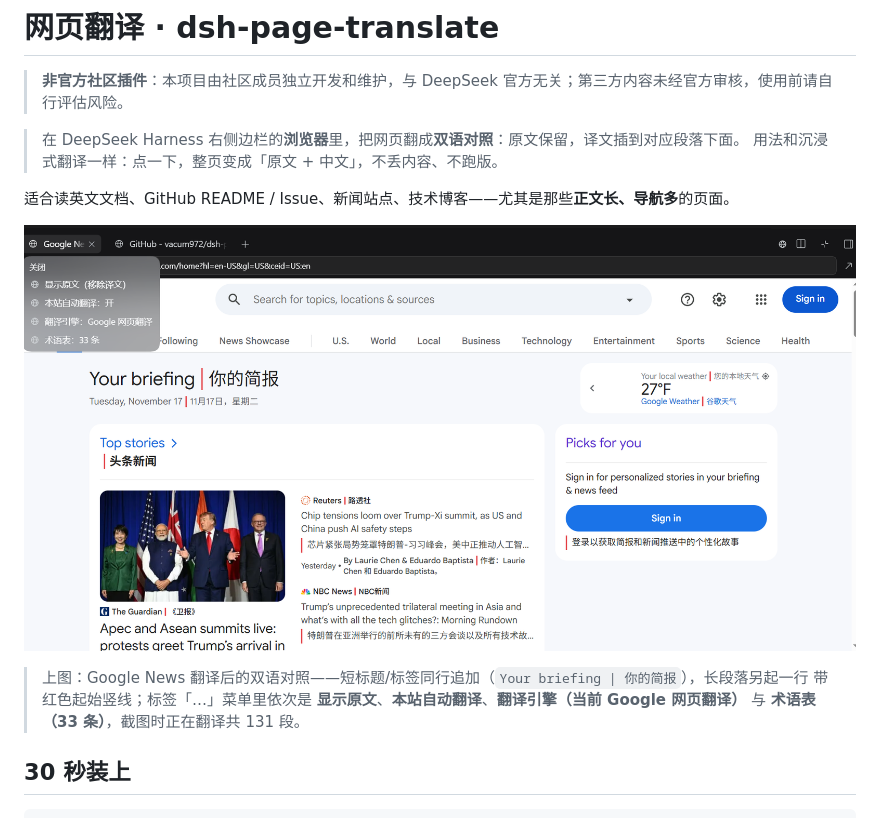
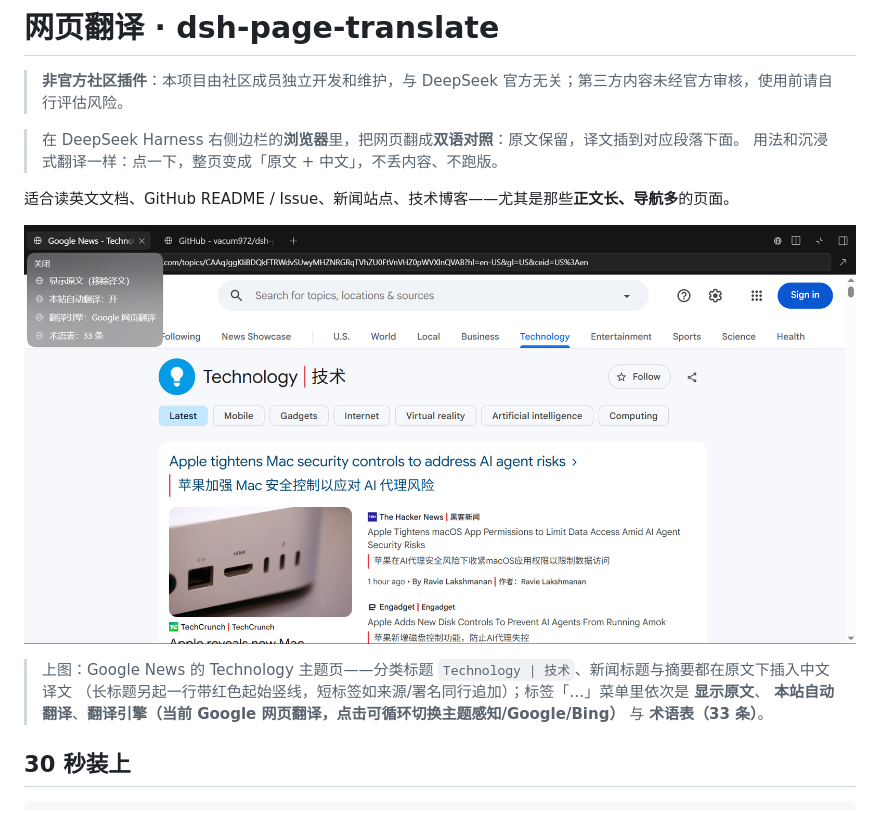
Before and after one commit to vacum972/dsh-page-translate, a Markdown page: README.md, the part around one of its changes. Rendered like a GitHub page; pictures changed too: assets/screenshots/01-bilingual-google-news.png.

Commit message:
docs: use the Technology topic screenshot as the hero image (v0.3.2)

```diff
--- a/README.md
+++ b/README.md
@@ -12,8 +12,9 @@
 </p>
 
-> 上图：Google News 翻译后的双语对照——短标题/标签同行追加（`Your briefing | 你的简报`），长段落另起一行
-> 带红色起始竖线；标签「…」菜单里依次是 **显示原文**、**本站自动翻译**、**翻译引擎（当前 Google 网页翻译）**
-> 与 **术语表（33 条）**，截图时正在翻译共 131 段。
+> 上图：Google News 的 Technology 主题页——分类标题 `Technology | 技术`、新闻标题与摘要都在原文下插入中文译文
+> （长标题另起一行带红色起始竖线，短标签如来源/署名同行追加）；标签「…」菜单里依次是 **显示原文**、
+> **本站自动翻译**、**翻译引擎（当前 Google 网页翻译，点击可循环切换主题感知/Google/Bing）**
+> 与 **术语表（33 条）**。
 
 ## 30 秒装上
 
```
Also changed, not shown: other parts of README.md (+1 -1 lines), 1 other file.
